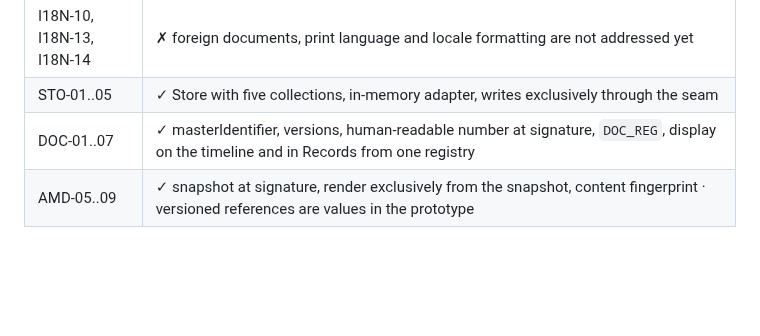
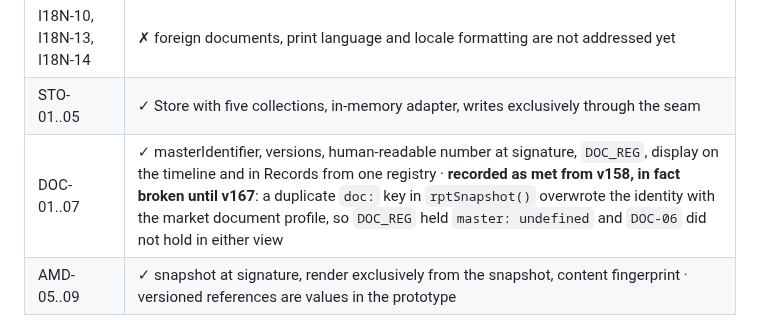
Before and after one commit to patrikkmec-ivx/prototype, a Markdown page: docs/cp-17-tech-report-conformance-standard.md, the part around the change. GitHub-like rendering; blank space fills up the shorter version.

Commit message:
fix(doc): restore document identity in the snapshot (v167)
rptSnapshot() declared doc: twice in one object literal — the document
identity {master, humanId, created} first, the market document profile
doc:m.doc twelve lines later. The later key wins, so every snapshot
carried the string "EEHRxF / OpConsult" where its identity belonged.

Present since v158, across nine versions:
- sn.doc.humanId = DOC.humanId set a property on a primitive, silently
- docRegister() wrote master: undefined
- the timeline and Records both emitted docOpen('undefined'), so a signed
  document could not be opened from either view (DOC-06 did not hold)
- Store.put('documents') keys on master, so a second document would have
  overwritten the first

The market profile is now docProfile:. No change to the state model.

Verified in jsdom, not by reading: one register row per document across
both views with the same master, docOpen resolves, the profile still
renders in the frozen footer, and an addendum updates the existing row to
v2 / amended rather than creating a second. Ten gates unchanged.

cp-17 section 16 corrected — DOC-01..07 was recorded as met while broken.
DEV-SUMMARY records the doc / docProfile distinction. HANDOFF section 5f
records the finding and defers, explicitly, both an AST gate for duplicate
object keys and the move of RPT_VERS onto DOC.

```diff
--- a/docs/cp-17-tech-report-conformance-standard.md
+++ b/docs/cp-17-tech-report-conformance-standard.md
@@ -407,7 +407,7 @@ deliberate placeholders and do NOT conform to the standard:
 | I18N-04, I18N-05 | ~ system templates only partly localised; the taxonomy does not yet draw on the code display term |
 | I18N-10, I18N-13, I18N-14 | ✗ foreign documents, print language and locale formatting are not addressed yet |
 | STO-01..05 | ✓ Store with five collections, in-memory adapter, writes exclusively through the seam |
-| DOC-01..07 | ✓ masterIdentifier, versions, human-readable number at signature, `DOC_REG`, display on the timeline and in Records from one registry |
+| DOC-01..07 | ✓ masterIdentifier, versions, human-readable number at signature, `DOC_REG`, display on the timeline and in Records from one registry · **recorded as met from v158, in fact broken until v167**: a duplicate `doc:` key in `rptSnapshot()` overwrote the identity with the market document profile, so `DOC_REG` held `master: undefined` and `DOC-06` did not hold in either view |
 | AMD-05..09 | ✓ snapshot at signature, render exclusively from the snapshot, content fingerprint · versioned references are values in the prototype |
 
 ## 17. Open points
```
